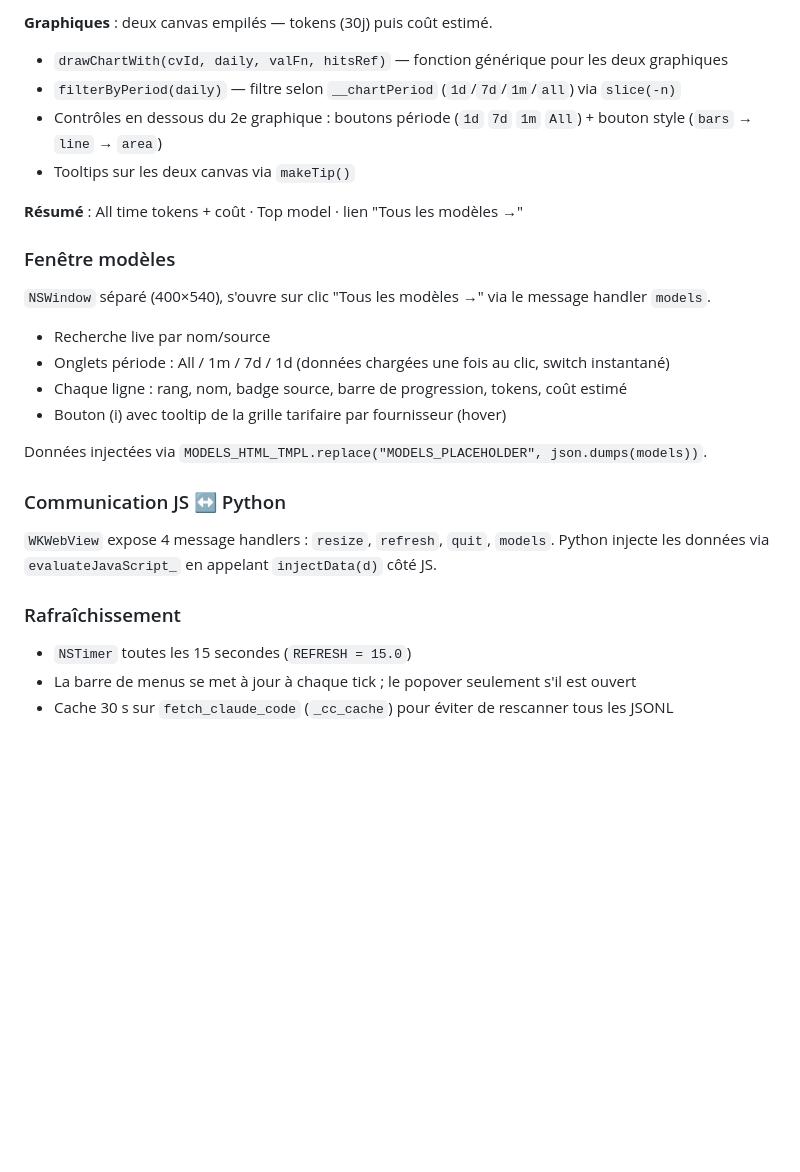
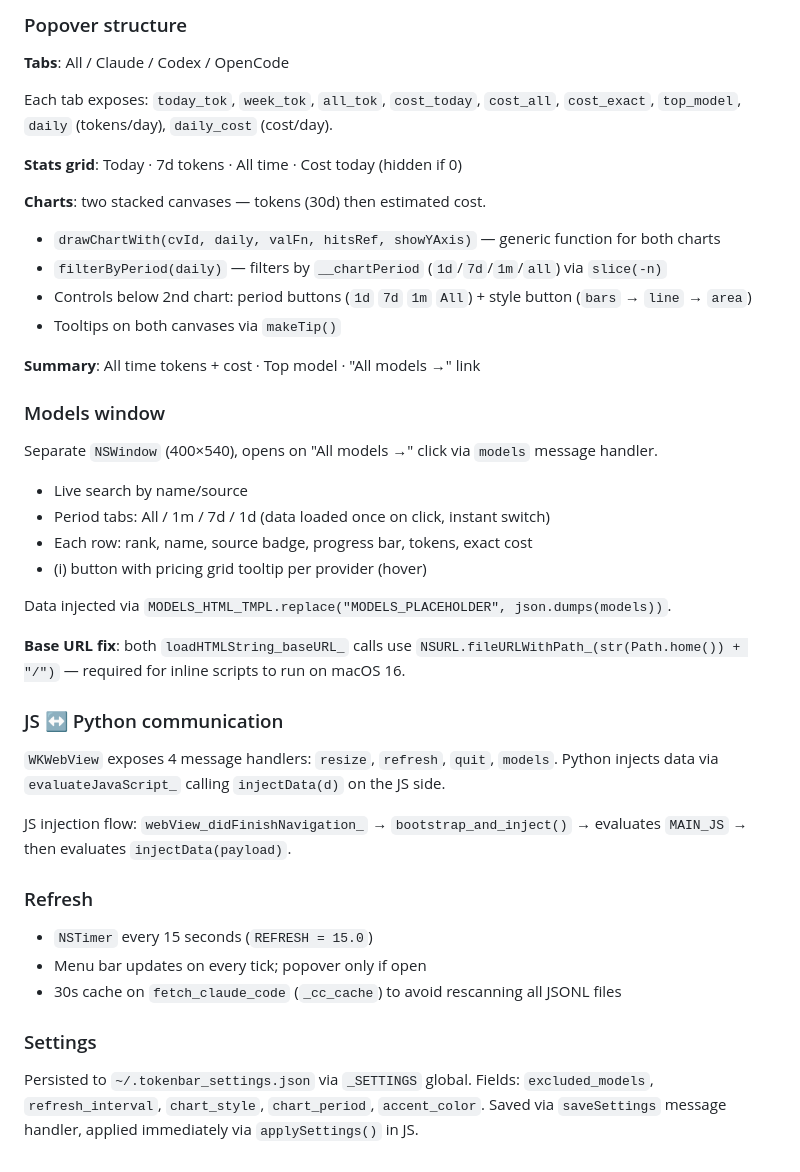
Before and after one commit to AZERDSQ131/tokenbar, a Markdown page: CLAUDE.md, the part around one of its changes. GitHub-like rendering; blank space fills up the shorter version.

```diff
--- a/CLAUDE.md
+++ b/CLAUDE.md
@@ -65,29 +71,45 @@ Chaque onglet expose : `today_tok`, `week_tok`, `all_tok`, `cost_today`, `cost_a
 
-**Graphiques** : deux canvas empilés — tokens (30j) puis coût estimé.
-- `drawChartWith(cvId, daily, valFn, hitsRef)` — fonction générique pour les deux graphiques
-- `filterByPeriod(daily)` — filtre selon `__chartPeriod` (`1d`/`7d`/`1m`/`all`) via `slice(-n)`
-- Contrôles en dessous du 2e graphique : boutons période (`1d` `7d` `1m` `All`) + bouton style (`bars` → `line` → `area`)
-- Tooltips sur les deux canvas via `makeTip()`
+### Popover structure
 
-**Résumé** : All time tokens + coût · Top model · lien "Tous les modèles →"
+**Tabs**: All / Claude / Codex / OpenCode
 
-### Fenêtre modèles
+Each tab exposes: `today_tok`, `week_tok`, `all_tok`, `cost_today`, `cost_all`, `cost_exact`, `top_model`, `daily` (tokens/day), `daily_cost` (cost/day).
 
-`NSWindow` séparé (400×540), s'ouvre sur clic "Tous les modèles →" via le message handler `models`.
+**Stats grid**: Today · 7d tokens · All time · Cost today (hidden if 0)
 
-- Recherche live par nom/source
-- Onglets période : All / 1m / 7d / 1d (données chargées une fois au clic, switch instantané)
-- Chaque ligne : rang, nom, badge source, barre de progression, tokens, coût estimé
-- Bouton (i) avec tooltip de la grille tarifaire par fournisseur (hover)
+**Charts**: two stacked canvases — tokens (30d) then estimated cost.
+- `drawChartWith(cvId, daily, valFn, hitsRef, showYAxis)` — generic function for both charts
+- `filterByPeriod(daily)` — filters by `__chartPeriod` (`1d`/`7d`/`1m`/`all`) via `slice(-n)`
+- Controls below 2nd chart: period buttons (`1d` `7d` `1m` `All`) + style button (`bars` → `line` → `area`)
+- Tooltips on both canvases via `makeTip()`
 
-Données injectées via `MODELS_HTML_TMPL.replace("MODELS_PLACEHOLDER", json.dumps(models))`.
+**Summary**: All time tokens + cost · Top model · "All models →" link
 
-### Communication JS ↔ Python
+### Models window
 
-`WKWebView` expose 4 message handlers : `resize`, `refresh`, `quit`, `models`. Python injecte les données via `evaluateJavaScript_` en appelant `injectData(d)` côté JS.
+Separate `NSWindow` (400×540), opens on "All models →" click via `models` message handler.
 
-### Rafraîchissement
+- Live search by name/source
+- Period tabs: All / 1m / 7d / 1d (data loaded once on click, instant switch)
+- Each row: rank, name, source badge, progress bar, tokens, exact cost
+- (i) button with pricing grid tooltip per provider (hover)
 
-- `NSTimer` toutes les 15 secondes (`REFRESH = 15.0`)
-- La barre de menus se met à jour à chaque tick ; le popover seulement s'il est ouvert
-- Cache 30 s sur `fetch_claude_code` (`_cc_cache`) pour éviter de rescanner tous les JSONL
+Data injected via `MODELS_HTML_TMPL.replace("MODELS_PLACEHOLDER", json.dumps(models))`.
+
+**Base URL fix**: both `loadHTMLString_baseURL_` calls use `NSURL.fileURLWithPath_(str(Path.home()) + "/")` — required for inline scripts to run on macOS 16.
+
+### JS ↔ Python communication
+
+`WKWebView` exposes 4 message handlers: `resize`, `refresh`, `quit`, `models`. Python injects data via `evaluateJavaScript_` calling `injectData(d)` on the JS side.
+
+JS injection flow: `webView_didFinishNavigation_` → `bootstrap_and_inject()` → evaluates `MAIN_JS` → then evaluates `injectData(payload)`.
+
+### Refresh
+
+- `NSTimer` every 15 seconds (`REFRESH = 15.0`)
+- Menu bar updates on every tick; popover only if open
+- 30s cache on `fetch_claude_code` (`_cc_cache`) to avoid rescanning all JSONL files
+
+### Settings
+
+Persisted to `~/.tokenbar_settings.json` via `_SETTINGS` global. Fields: `excluded_models`, `refresh_interval`, `chart_style`, `chart_period`, `accent_color`. Saved via `saveSettings` message handler, applied immediately via `applySettings()` in JS.
```
Also changed, not shown: other parts of CLAUDE.md (+35 -29 lines).
